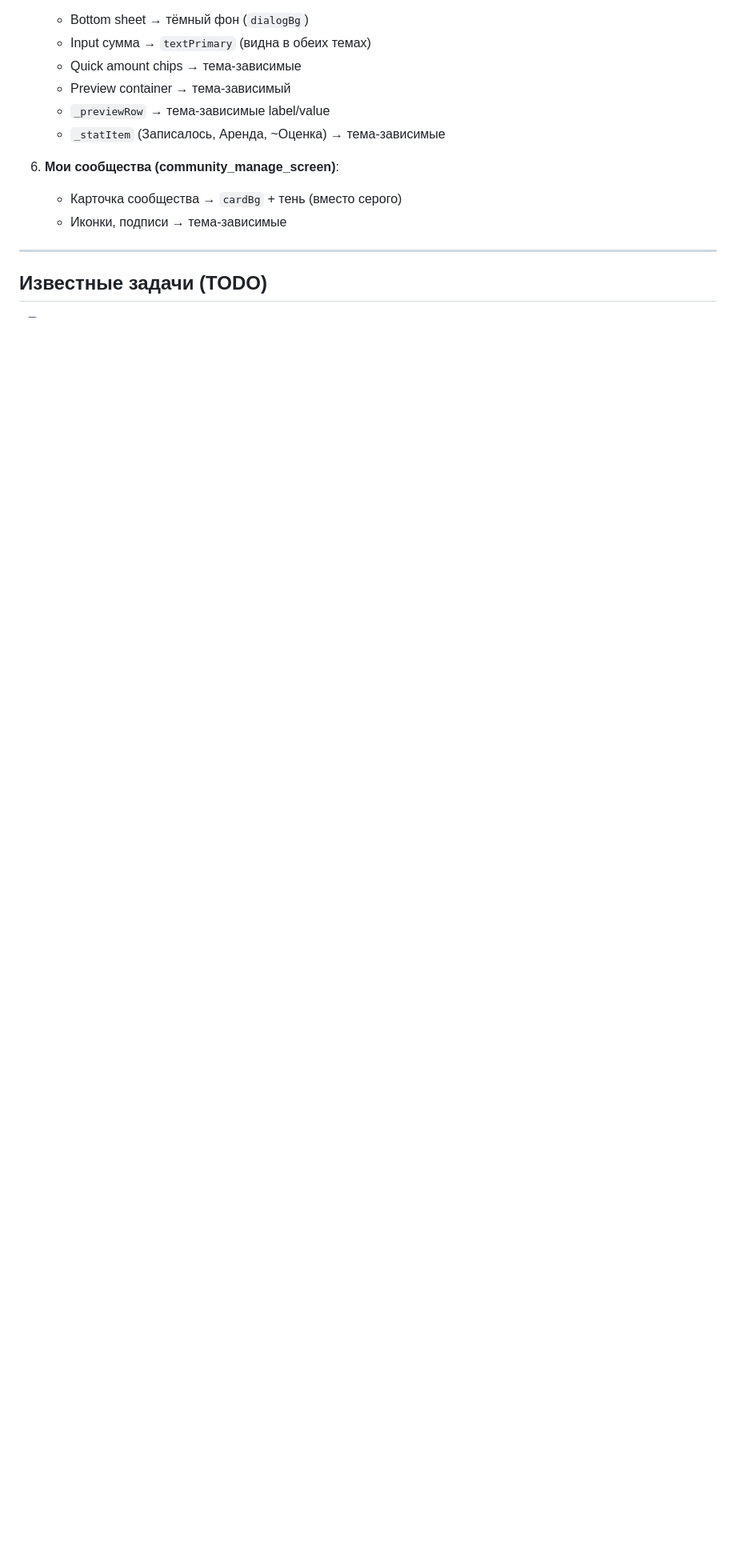
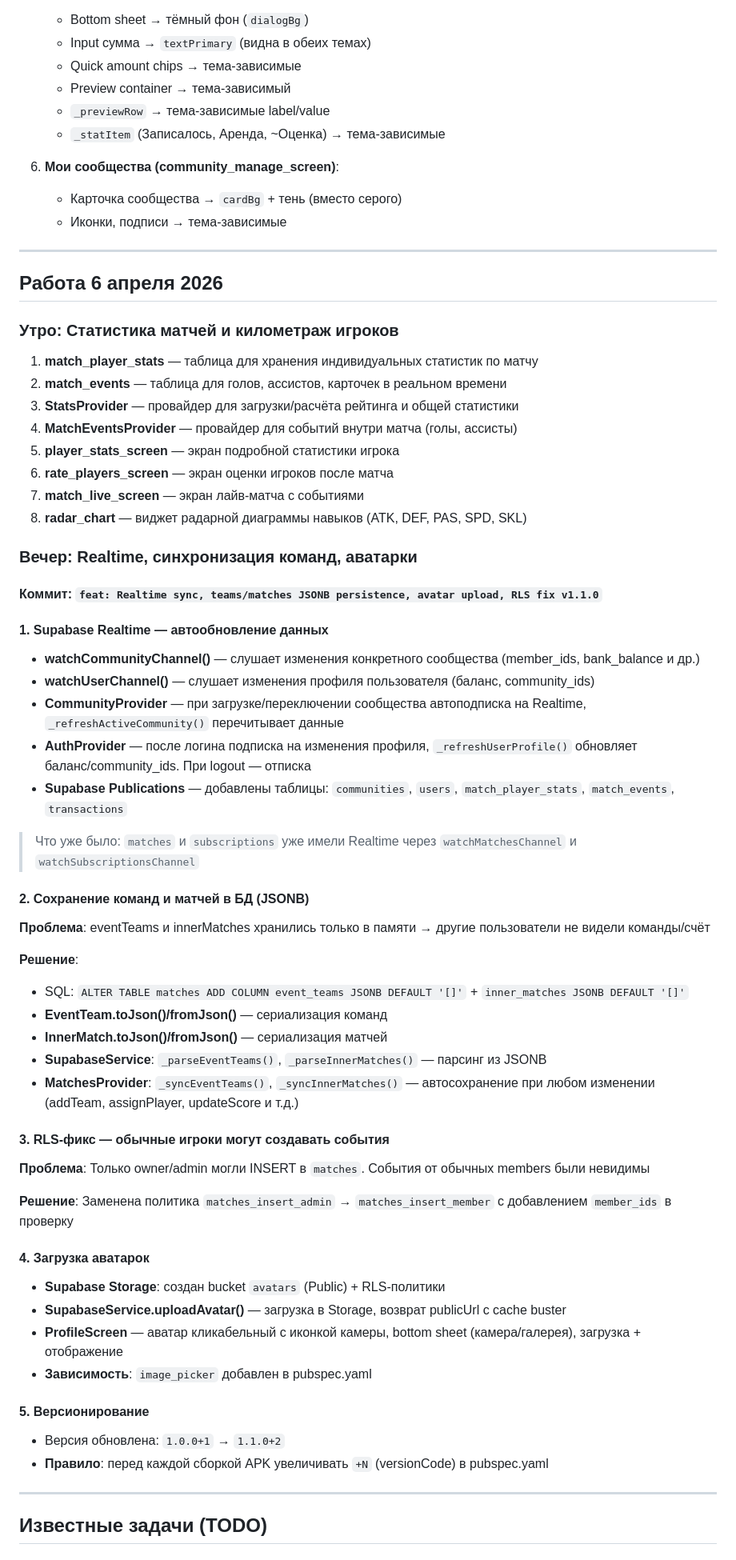
Before and after one commit to makverskymsk-blip/makverskymsk-newproject-mewidea, a Markdown page: PROJECT_NOTES.md, the part around one of its changes. Shown at 80% size. Rendered like a GitHub page; blank space fills up the shorter version.

Commit message:
docs: update project notes with Realtime, JSONB sync, avatars, RLS changes

```diff
--- a/PROJECT_NOTES.md
+++ b/PROJECT_NOTES.md
@@ -177,5 +177,58 @@ lib/
 
 ---
 
+## Работа 6 апреля 2026
+
+### Утро: Статистика матчей и километраж игроков
+
+1. **match_player_stats** — таблица для хранения индивидуальных статистик по матчу
+2. **match_events** — таблица для голов, ассистов, карточек в реальном времени
+3. **StatsProvider** — провайдер для загрузки/расчёта рейтинга и общей статистики
+4. **MatchEventsProvider** — провайдер для событий внутри матча (голы, ассисты)
+5. **player_stats_screen** — экран подробной статистики игрока
+6. **rate_players_screen** — экран оценки игроков после матча
+7. **match_live_screen** — экран лайв-матча с событиями
+8. **radar_chart** — виджет радарной диаграммы навыков (ATK, DEF, PAS, SPD, SKL)
+
+### Вечер: Realtime, синхронизация команд, аватарки
+
+#### Коммит: `feat: Realtime sync, teams/matches JSONB persistence, avatar upload, RLS fix v1.1.0`
+
+#### 1. Supabase Realtime — автообновление данных
+- **watchCommunityChannel()** — слушает изменения конкретного сообщества (member_ids, bank_balance и др.)
+- **watchUserChannel()** — слушает изменения профиля пользователя (баланс, community_ids)
+- **CommunityProvider** — при загрузке/переключении сообщества автоподписка на Realtime, `_refreshActiveCommunity()` перечитывает данные
+- **AuthProvider** — после логина подписка на изменения профиля, `_refreshUserProfile()` обновляет баланс/community_ids. При logout — отписка
+- **Supabase Publications** — добавлены таблицы: `communities`, `users`, `match_player_stats`, `match_events`, `transactions`
+
+> Что уже было: `matches` и `subscriptions` уже имели Realtime через `watchMatchesChannel` и `watchSubscriptionsChannel`
+
+#### 2. Сохранение команд и матчей в БД (JSONB)
+**Проблема**: eventTeams и innerMatches хранились только в памяти → другие пользователи не видели команды/счёт
+
+**Решение**:
+- SQL: `ALTER TABLE matches ADD COLUMN event_teams JSONB DEFAULT '[]'` + `inner_matches JSONB DEFAULT '[]'`
+- **EventTeam.toJson()/fromJson()** — сериализация команд
+- **InnerMatch.toJson()/fromJson()** — сериализация матчей
+- **SupabaseService**: `_parseEventTeams()`, `_parseInnerMatches()` — парсинг из JSONB
+- **MatchesProvider**: `_syncEventTeams()`, `_syncInnerMatches()` — автосохранение при любом изменении (addTeam, assignPlayer, updateScore и т.д.)
+
+#### 3. RLS-фикс — обычные игроки могут создавать события
+**Проблема**: Только owner/admin могли INSERT в `matches`. События от обычных members были невидимы
+
+**Решение**: Заменена политика `matches_insert_admin` → `matches_insert_member` с добавлением `member_ids` в проверку
+
+#### 4. Загрузка аватарок
+- **Supabase Storage**: создан bucket `avatars` (Public) + RLS-политики
+- **SupabaseService.uploadAvatar()** — загрузка в Storage, возврат publicUrl с cache buster
+- **ProfileScreen** — аватар кликабельный с иконкой камеры, bottom sheet (камера/галерея), загрузка + отображение
+- **Зависимость**: `image_picker` добавлен в pubspec.yaml
+
+#### 5. Версионирование
+- Версия обновлена: `1.0.0+1` → `1.1.0+2`
+- **Правило**: перед каждой сборкой APK увеличивать `+N` (versionCode) в pubspec.yaml
+
+---
+
 ## Известные задачи (TODO)
 
```
Also changed, not shown: other parts of PROJECT_NOTES.md (+15 -4 lines).
